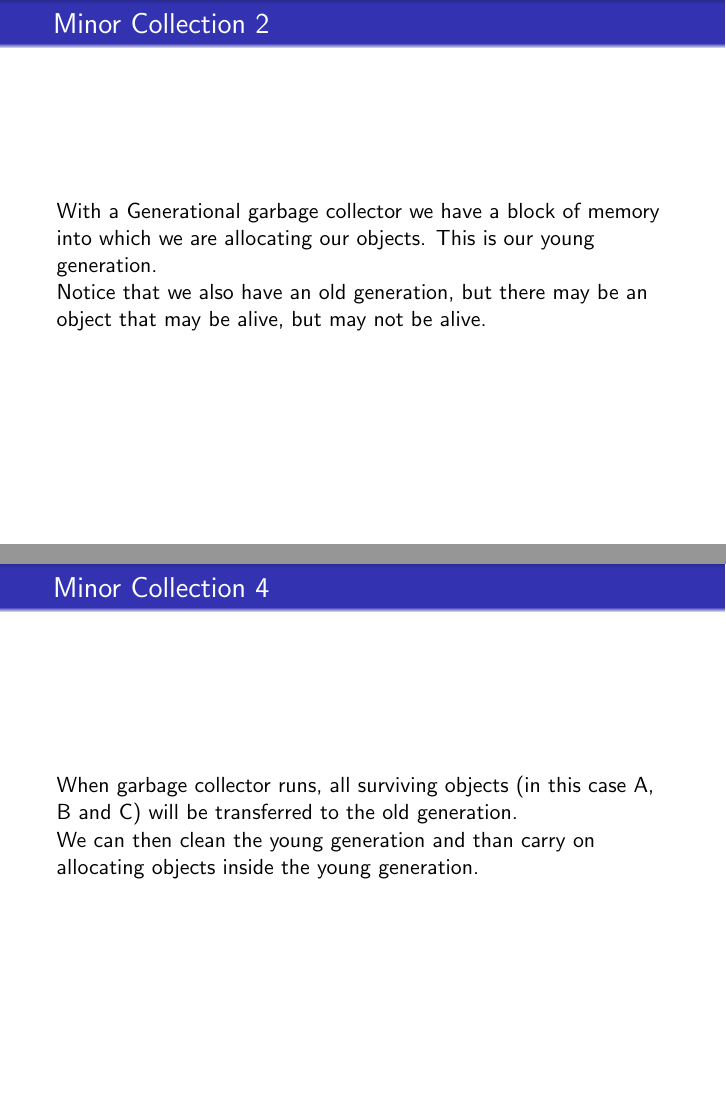
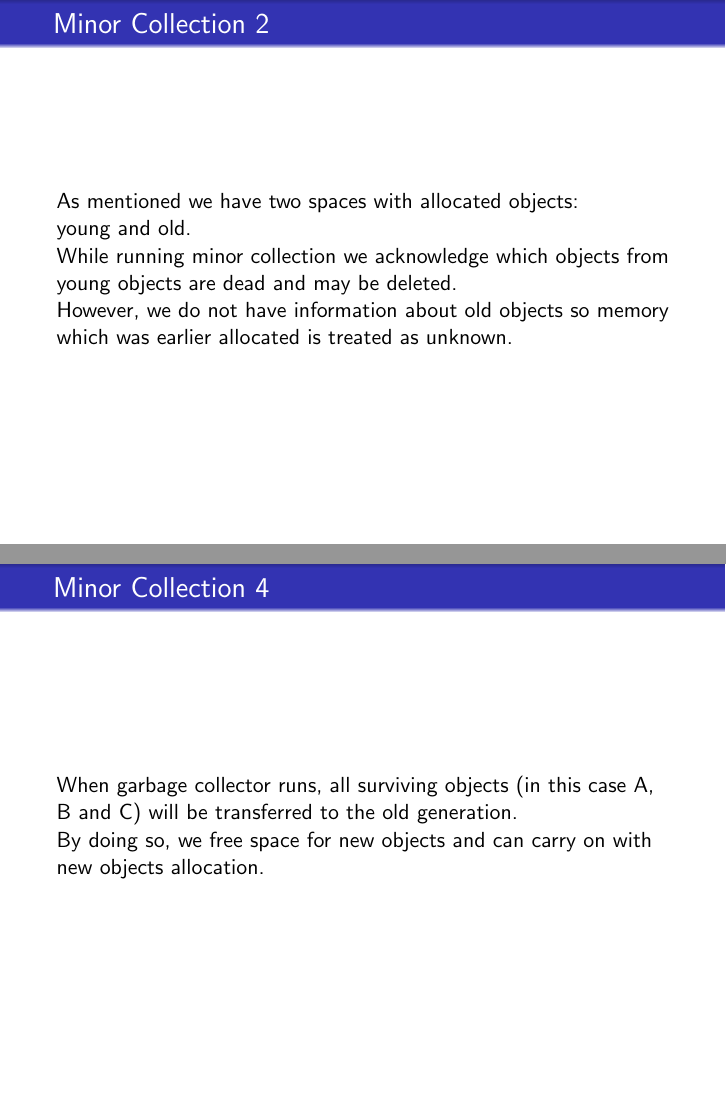
Before and after one commit to Mervolt/GenerationalGarbageCollector, LaTeX slides (GenerationalGarbageCollector.tex): pages 11 and 13 of 20, joined at a grey line. Compiled offline with pdfLaTeX.

Commit message:
Final fixes

```diff
--- a/GenerationalGarbageCollector.tex
+++ b/GenerationalGarbageCollector.tex
@@ -130,9 +130,11 @@ By doing so, we avoid garbage collector collecting from older objects area.
 \end{frame}
 
 \begin{frame}{Minor Collection 2}
-With a Generational garbage collector we have a block of memory into which we are allocating our objects. This is our young generation.
-\\
-Notice that we also have an old generation, but there may be an object that may be alive, but may not be alive.
+	As mentioned we have two spaces with allocated objects:\newline young and old.
+	\\
+	While running minor collection we acknowledge which objects from young objects are dead and may be deleted.
+	\\
+	However, we do not have information about old objects so memory which was earlier allocated is treated as unknown.
 \end{frame}
 
 \begin{frame}{Minor Collection 3}{Before a generational Minor Collection}
@@ -180,7 +182,7 @@ Notice that we also have an old generation, but there may be an object that may
 When garbage collector runs, all surviving objects (in this case A, B and C)
 will be transferred to the old generation.
 \\
-We can then clean the young generation and than carry on allocating objects inside the young generation.
+By doing so, we free space for new objects and can carry on with new objects allocation.
 \end{frame}
 
 
```
